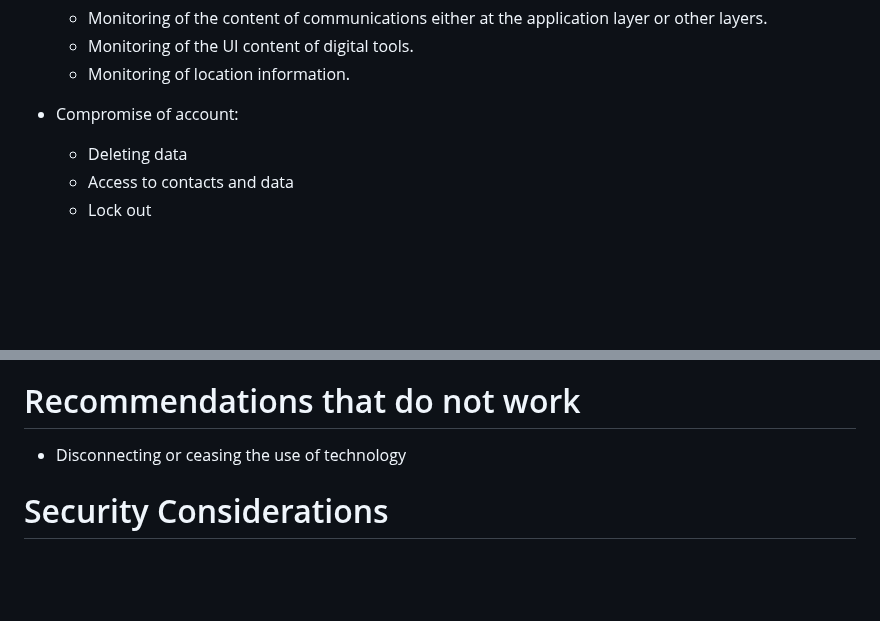
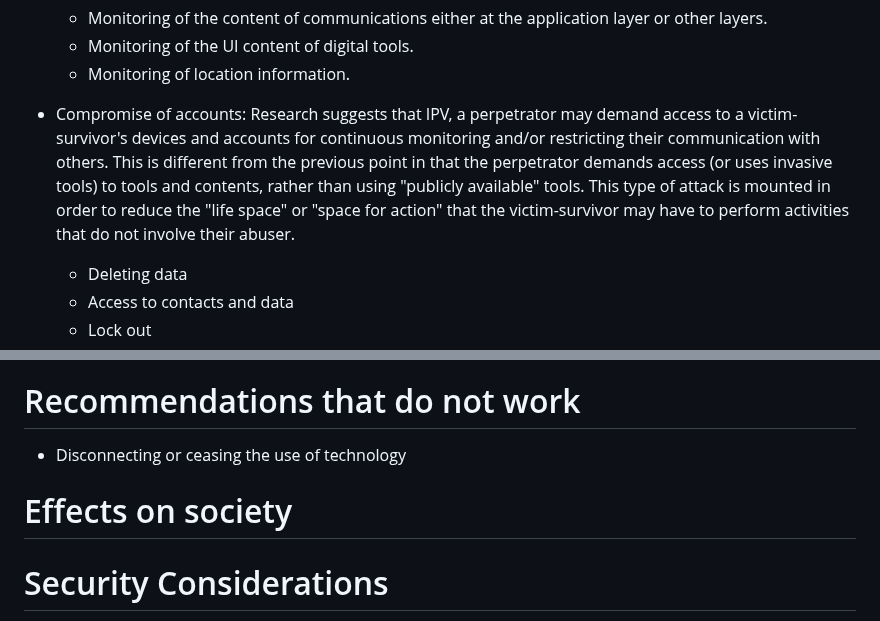
Before and after one commit to claucece/draft-celi-ipvc, a Markdown page: draft-ietf-celi-ipvc.md, 2 parts joined by grey strips. Drawn GitHub-style; blank space fills up the shorter version.

Commit message:
Other thoughts

```diff
--- a/draft-ietf-celi-ipvc.md
+++ b/draft-ietf-celi-ipvc.md
@@ -152,7 +152,13 @@ the legal owner of the devices/accounts a victim uses.
   * Monitoring of the UI content of digital tools.
   * Monitoring of location information.
 
-* Compromise of account:
+* Compromise of accounts: Research suggests that IPV, a perpetrator may demand
+  access to a victim-survivor's devices and accounts for continuous monitoring
+  and/or restricting their communication with others. This is different from the
+  previous point in that the perpetrator demands access (or uses invasive tools) to tools and contents, rather
+  than using "publicly available" tools. This type of attack is mounted in order
+  to reduce the "life space" or "space for action" that the victim-survivor may
+  have to perform activities that do not involve their abuser.
   * Deleting data
   * Access to contacts and data
   * Lock out
@@ -232,6 +238,8 @@ the legal owner of the devices/accounts a victim uses.
 
 * Disconnecting or ceasing the use of technology
 
+# Effects on society
+
 # Security Considerations
 
 TODO Security
```
